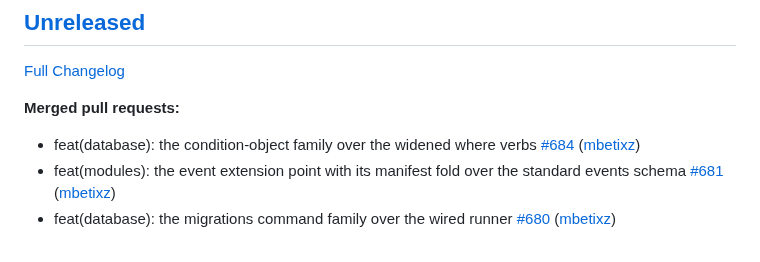
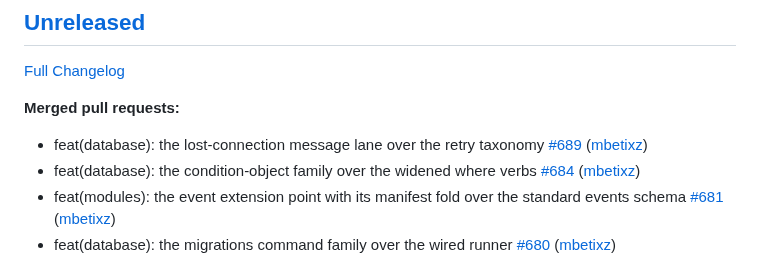
Before and after one commit to Zeflous/zeflous, a Markdown page: docs/api/changelog-official.md, the part around the change. GitHub-like rendering.

Commit message:
chore(changelog-official): regenerate official changelog

```diff
--- a/docs/api/changelog-official.md
+++ b/docs/api/changelog-official.md
@@ -6,6 +6,7 @@
 
 **Merged pull requests:**
 
+- feat\(database\): the lost-connection message lane over the retry taxonomy [\#689](https://github.com/Zeflous/zeflous/pull/689) ([mbetixz](https://github.com/mbetixz))
 - feat\(database\): the condition-object family over the widened where verbs [\#684](https://github.com/Zeflous/zeflous/pull/684) ([mbetixz](https://github.com/mbetixz))
 - feat\(modules\): the event extension point with its manifest fold over the standard events schema [\#681](https://github.com/Zeflous/zeflous/pull/681) ([mbetixz](https://github.com/mbetixz))
 - feat\(database\): the migrations command family over the wired runner [\#680](https://github.com/Zeflous/zeflous/pull/680) ([mbetixz](https://github.com/mbetixz))
```
